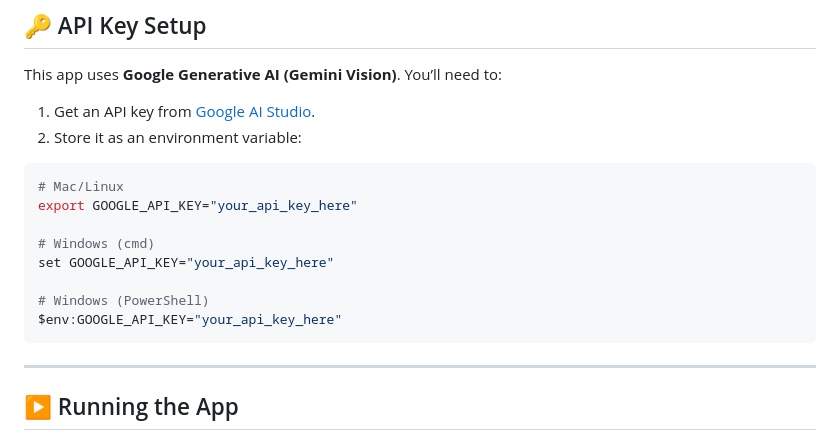
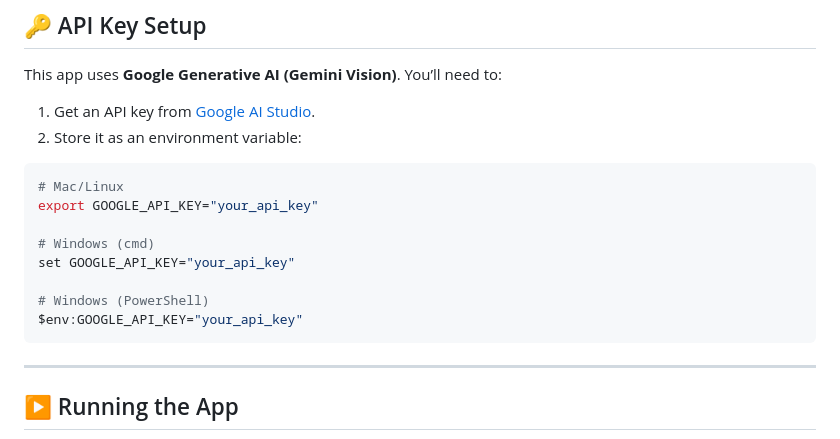
Before and after one commit to Adithya140/pscs_256, a Markdown page: README.md, the part around the change. GitHub-like rendering.

````diff
--- a/README.md
+++ b/README.md
@@ -81,13 +81,13 @@ This app uses **Google Generative AI (Gemini Vision)**. You’ll need to:
 
 ```bash
 # Mac/Linux
-export GOOGLE_API_KEY="your_api_key_here"
+export GOOGLE_API_KEY="your_api_key"
 
 # Windows (cmd)
-set GOOGLE_API_KEY="your_api_key_here"
+set GOOGLE_API_KEY="your_api_key"
 
 # Windows (PowerShell)
-$env:GOOGLE_API_KEY="your_api_key_here"
+$env:GOOGLE_API_KEY="your_api_key"
 ```
 
 ---
````
